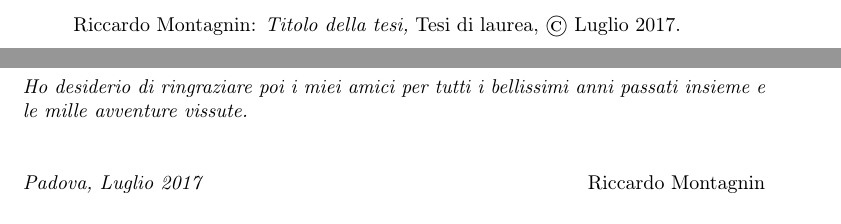
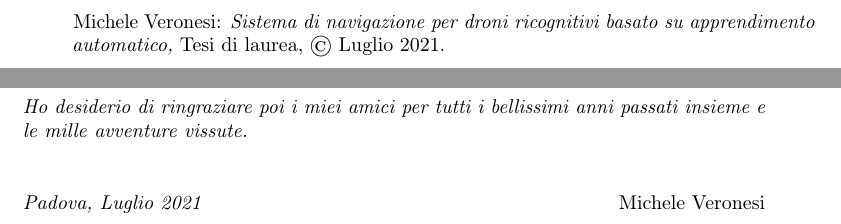
Before and after one commit to micheleveronesi/bachelors-thesis, a LaTeX thesis (tesi.tex, which reads tesi-config.tex): two parts of pages 2 and 7 of 33, joined at a grey line, cut at the place of the change. Compiled offline with pdfLaTeX.

Commit message:
configurazione con miei dati

```diff
--- a/tesi-config.tex
+++ b/tesi-config.tex
@@ -7,8 +7,8 @@
 %**************************************************************
 
 % Autore
-\newcommand{\myName}{Riccardo Montagnin}
-\newcommand{\myTitle}{Titolo della tesi}
+\newcommand{\myName}{Michele Veronesi}
+\newcommand{\myTitle}{Sistema di navigazione per droni ricognitivi basato su apprendimento automatico}
 
 % Tipo di tesi
 \newcommand{\myDegree}{Tesi di laurea}
@@ -26,16 +26,16 @@
 \newcommand{\profTitle}{Prof.}
 
 % Relatore
-\newcommand{\myProf}{Tullio Vardanega}
+\newcommand{\myProf}{Francesco Ranzato}
 
 % Luogo
 \newcommand{\myLocation}{Padova}
 
 % Anno accademico
-\newcommand{\myAA}{2016-2017}
+\newcommand{\myAA}{2020-2021}
 
 % Data discussione
-\newcommand{\myTime}{Luglio 2017}
+\newcommand{\myTime}{Luglio 2021}
 
 
 %**************************************************************
```
Also changed, not shown: 2 other files.
